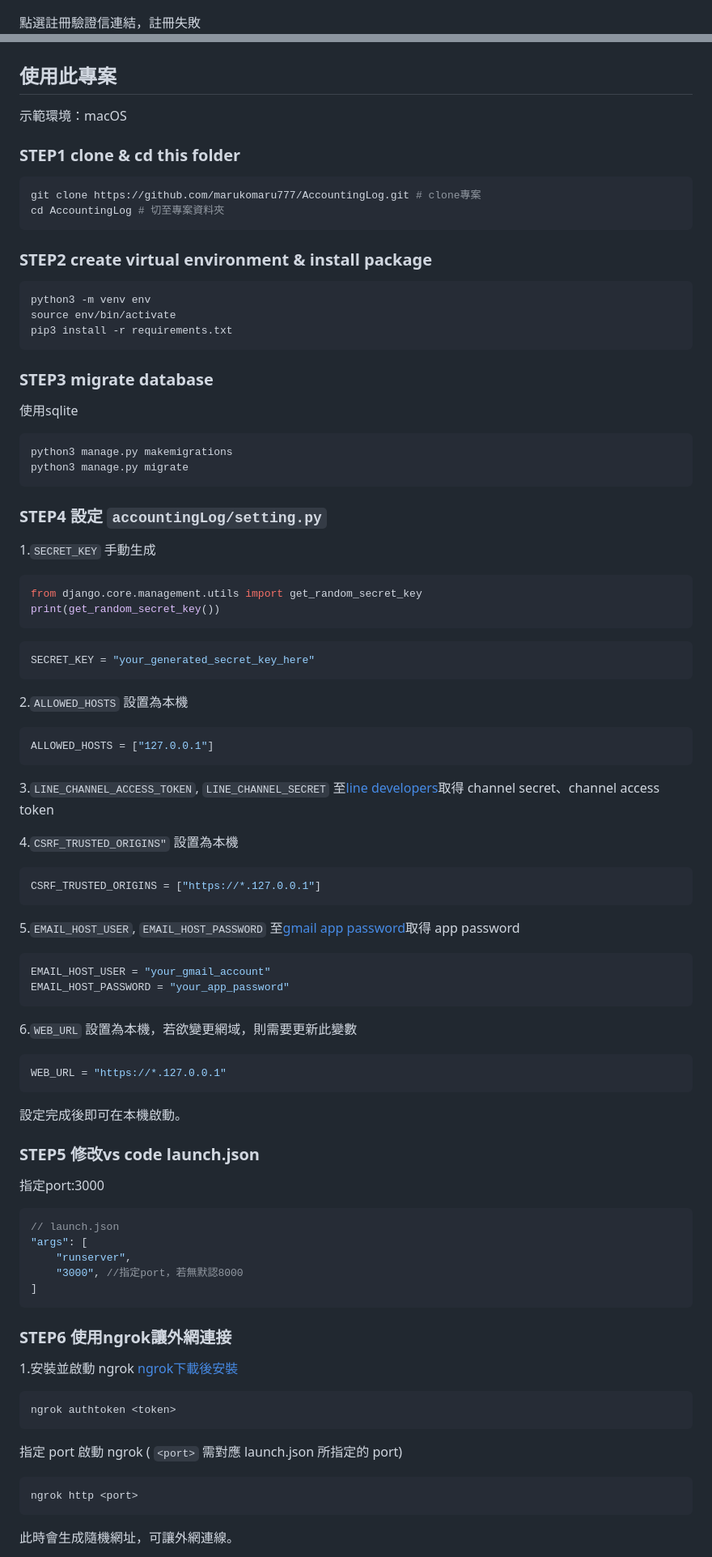
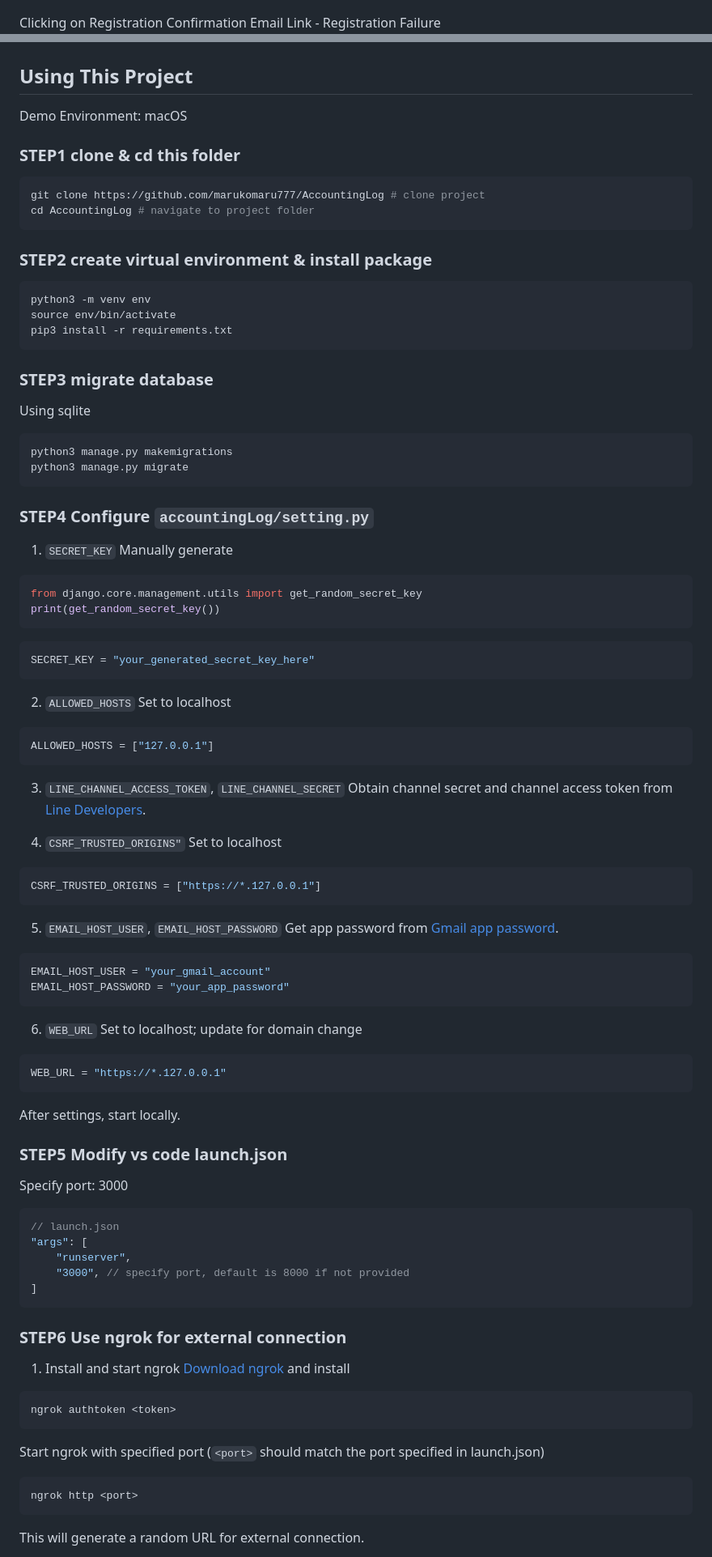
Before and after one commit to marukomaru777/Accounting-System, a Markdown page: README.md, 2 parts joined by grey strips. Shown: that part at 81% size. GitHub-like rendering.

````diff
--- a/README.md
+++ b/README.md
@@ -15,5 +19,5 @@
 ![image](./readme_assets/reg_success.png)
 
-點選註冊驗證信連結，註冊失敗
+Clicking on Registration Confirmation Email Link - Registration Failure
 ![image](./readme_assets/reg_fail.png)
 
@@ -41,11 +45,11 @@
 ![image](./readme_assets/user-info.png)
 
-## 使用此專案
-示範環境：macOS
+## Using This Project
+Demo Environment: macOS
 ### STEP1 clone & cd this folder
 ```shell
-git clone https://github.com/marukomaru777/AccountingLog.git # clone專案
-cd AccountingLog # 切至專案資料夾
+git clone https://github.com/marukomaru777/AccountingLog # clone project
+cd AccountingLog # navigate to project folder
 ```
 
 ### STEP2 create virtual environment & install package
@@ -56,15 +60,15 @@ pip3 install -r requirements.txt
 ```
 
 ### STEP3 migrate database
-使用sqlite
+Using sqlite
 ```shell
 python3 manage.py makemigrations
 python3 manage.py migrate
 ```
 
-### STEP4 設定 `accountingLog/setting.py`
-1.`SECRET_KEY`
-手動生成
+### STEP4 Configure `accountingLog/setting.py`
+1. `SECRET_KEY`
+Manually generate
 ```python
 from django.core.management.utils import get_random_secret_key
 print(get_random_secret_key())
@@ -74,56 +78,56 @@ print(get_random_secret_key())
 SECRET_KEY = "your_generated_secret_key_here"
 ```
 
-2.`ALLOWED_HOSTS`
-設置為本機
+2. `ALLOWED_HOSTS`
+Set to localhost
 ```python
 ALLOWED_HOSTS = ["127.0.0.1"]
 ```
 
-3.`LINE_CHANNEL_ACCESS_TOKEN`, `LINE_CHANNEL_SECRET`
-至[line developers](https://developers.line.me/console/)取得 channel secret、channel access token
+3. `LINE_CHANNEL_ACCESS_TOKEN`, `LINE_CHANNEL_SECRET`
+Obtain channel secret and channel access token from [Line Developers](https://developers.line.me/console/).
 
-4.`CSRF_TRUSTED_ORIGINS"`
-設置為本機
+4. `CSRF_TRUSTED_ORIGINS"`
+Set to localhost
 ```python
 CSRF_TRUSTED_ORIGINS = ["https://*.127.0.0.1"]
 ```
 
-5.`EMAIL_HOST_USER`, `EMAIL_HOST_PASSWORD`
-至[gmail app password](https://dev.to/krishnaa192/creating-google-app-password-for-django-project-4oj3)取得 app password
+5. `EMAIL_HOST_USER`, `EMAIL_HOST_PASSWORD`
+Get app password from [Gmail app password](https://dev.to/krishnaa192/creating-google-app-password-for-django-project-4oj3).
 ```python
 EMAIL_HOST_USER = "your_gmail_account"
 EMAIL_HOST_PASSWORD = "your_app_password"
 ```
 
-6.`WEB_URL`
-設置為本機，若欲變更網域，則需要更新此變數
+6. `WEB_URL`
+Set to localhost; update for domain change
 ```python
 WEB_URL = "https://*.127.0.0.1"
 ```
 
-設定完成後即可在本機啟動。
+After settings, start locally.
 
-### STEP5 修改vs code launch.json
-指定port:3000
+### STEP5 Modify vs code launch.json
+Specify port: 3000
 ```json
 // launch.json
 "args": [
     "runserver",
-    "3000", //指定port，若無默認8000
+    "3000", // specify port, default is 8000 if not provided
 ]
 ```
 
-### STEP6 使用ngrok讓外網連接
-1.安裝並啟動 ngrok
-[ngrok下載後安裝](https://ngrok.com/download)
+### STEP6 Use ngrok for external connection
+1. Install and start ngrok
+[Download ngrok](https://ngrok.com/download) and install
 ```shell
 ngrok authtoken <token>
 ```
 
-指定 port 啟動 ngrok ( `<port>` 需對應 launch.json 所指定的 port)
+Start ngrok with specified port (`<port>` should match the port specified in launch.json)
 ```shell
 ngrok http <port>
 ```
-此時會生成隨機網址，可讓外網連線。
+This will generate a random URL for external connection.
 
````
Also changed, not shown: other parts of README.md (+34 -47 lines).
